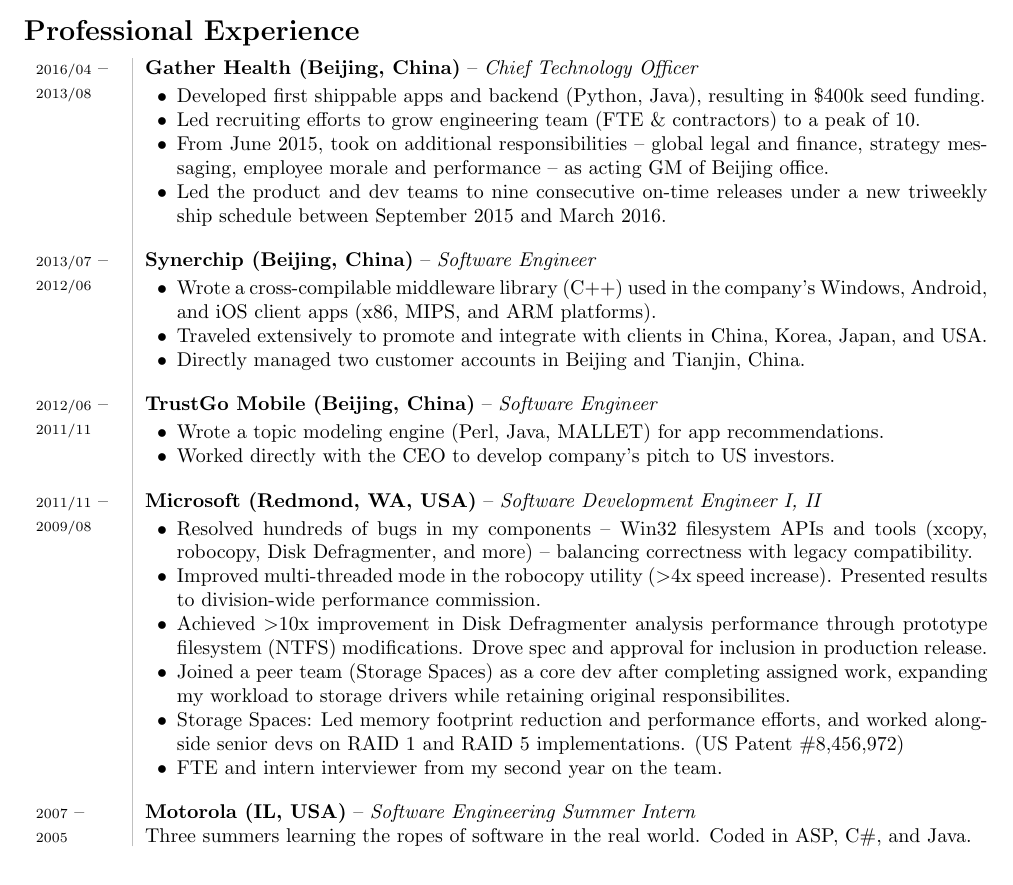
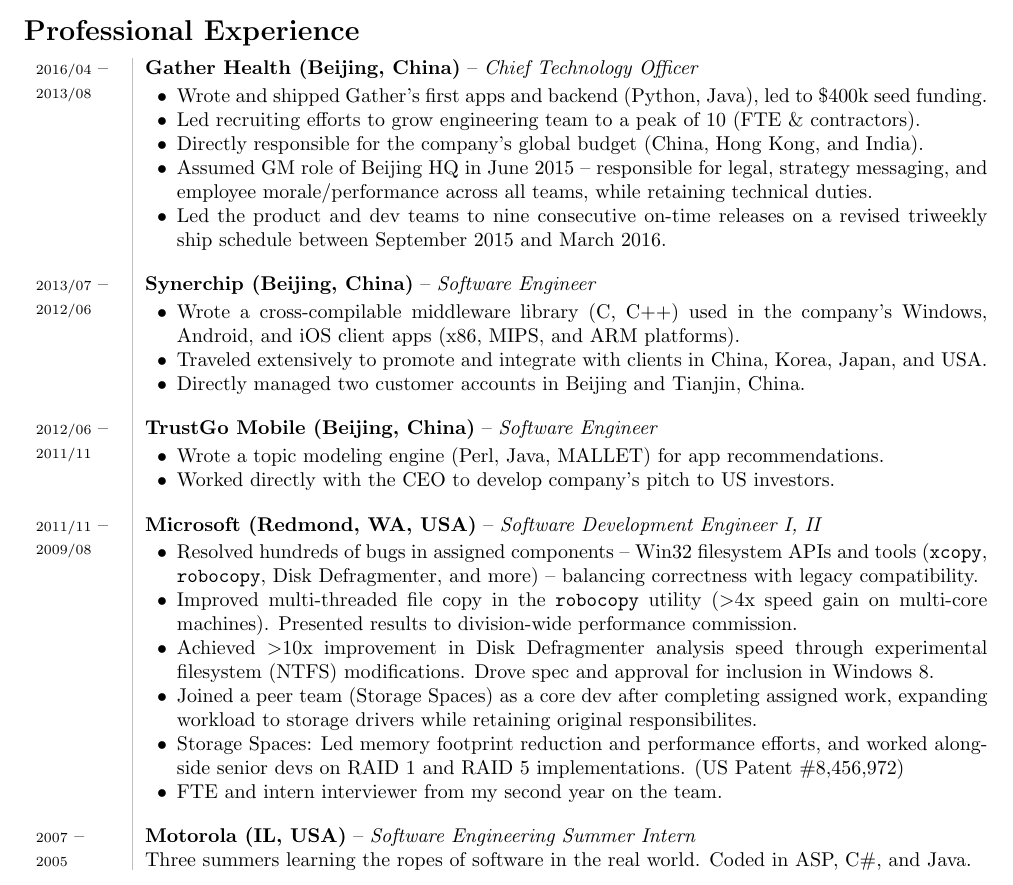
Before and after one commit to jrdietrick/cv, a LaTeX CV (cv.tex): part of the page before the commit and part of page 1 of 2 after it, cut so that both start at the same text. Compiled offline with pdfLaTeX; a LaTeX package or settings file that is missing is left out.

Commit message:
More minor rewrites

```diff
--- a/cv.tex
+++ b/cv.tex
@@ -66,10 +66,11 @@
         {\bf Gather Health (Beijing, China)} -- \textit{Chief Technology Officer}\\
         \spaceBeforeExperienceBullets
         \begin{itemize}[leftmargin=16pt]
-            \item Developed first shippable apps and backend (Python, Java), resulting in \$400k seed funding.
-            \item Led recruiting efforts to grow engineering team (FTE \& contractors) to a peak of 10.
-            \item From June 2015, took on additional responsibilities -- global legal and finance, strategy messaging, employee morale and performance -- as acting GM of Beijing office.
-            \item Led the product and dev teams to nine consecutive on-time releases under a new triweekly ship schedule between September 2015 and March 2016.
+            \item Wrote and shipped Gather's first apps and backend (Python, Java), led to \$400k seed funding.
+            \item Led recruiting efforts to grow engineering team to a peak of 10 (FTE \& contractors).
+            \item Directly responsible for the company's global budget (China, Hong Kong, and India).
+            \item Assumed GM role of Beijing HQ in June 2015 -- responsible for legal, strategy messaging, and employee morale/performance across all teams, while retaining technical duties.
+            \item Led the product and dev teams to nine consecutive on-time releases on a revised triweekly ship schedule between September 2015 and March 2016.
             % \item Developed performance evaluation framework in conjunction with the other leads, and personally worked each employee in Beijing through quarterly evaluation and goal-setting.
             % \item Set and exemplified best practices on milestone and release planning (JIRA), code reviews (GitLab), and source tree management (Git).
             % \item Implemented and maintained Gather's cloud infrastructure (Amazon AWS, Fabric).
@@ -86,7 +87,7 @@
         {\bf Synerchip (Beijing, China)} -- \textit{Software Engineer}\\
         \spaceBeforeExperienceBullets
         \begin{itemize}[leftmargin=16pt]
-            \item Wrote a cross-compilable middleware library (C++) used in the company's Windows, Android, and iOS client apps (x86, MIPS, and ARM platforms).
+            \item Wrote a cross-compilable middleware library (C, C++) used in the company's Windows, Android, and iOS client apps (x86, MIPS, and ARM platforms).
             \item Traveled extensively to promote and integrate with clients in China, Korea, Japan, and USA.
             \item Directly managed two customer accounts in Beijing and Tianjin, China.
         \end{itemize}
@@ -117,10 +118,10 @@
         {\bf Microsoft (Redmond, WA, USA)} -- \textit{Software Development Engineer I, II}\\
         \spaceBeforeExperienceBullets
         \begin{itemize}[leftmargin=16pt]
-            \item Resolved hundreds of bugs in my components -- Win32 filesystem APIs and tools (xcopy, robocopy, Disk Defragmenter, and more) -- balancing correctness with legacy compatibility.
-            \item Improved multi-threaded mode in the robocopy utility ($>$4x speed increase). Presented results to division-wide performance commission.
-            \item Achieved $>$10x improvement in Disk Defragmenter analysis performance through prototype filesystem (NTFS) modifications. Drove spec and approval for inclusion in production release.
-            \item Joined a peer team (Storage Spaces) as a core dev after completing assigned work, expanding my workload to storage drivers while retaining original responsibilites.
+            \item Resolved hundreds of bugs in assigned components -- Win32 filesystem APIs and tools (\texttt{xcopy}, \texttt{robocopy}, Disk Defragmenter, and more) -- balancing correctness with legacy compatibility.
+            \item Improved multi-threaded file copy in the \texttt{robocopy} utility ($>$4x speed gain on multi-core machines). Presented results to division-wide performance commission.
+            \item Achieved $>$10x improvement in Disk Defragmenter analysis speed through experimental filesystem (NTFS) modifications. Drove spec and approval for inclusion in Windows 8.
+            \item Joined a peer team (Storage Spaces) as a core dev after completing assigned work, expanding workload to storage drivers while retaining original responsibilites.
             \item Storage Spaces: Led memory footprint reduction and performance efforts, and worked alongside senior devs on RAID 1 and RAID 5 implementations. (US Patent \#8,456,972)
             \item FTE and intern interviewer from my second year on the team.
             % \item Windows 8: Implemented SSD and thin-provisioned volume support in Disk Defragmenter, multi-threaded copy in robocopy, and robust resumable copy in CopyFile2 public API.
```
